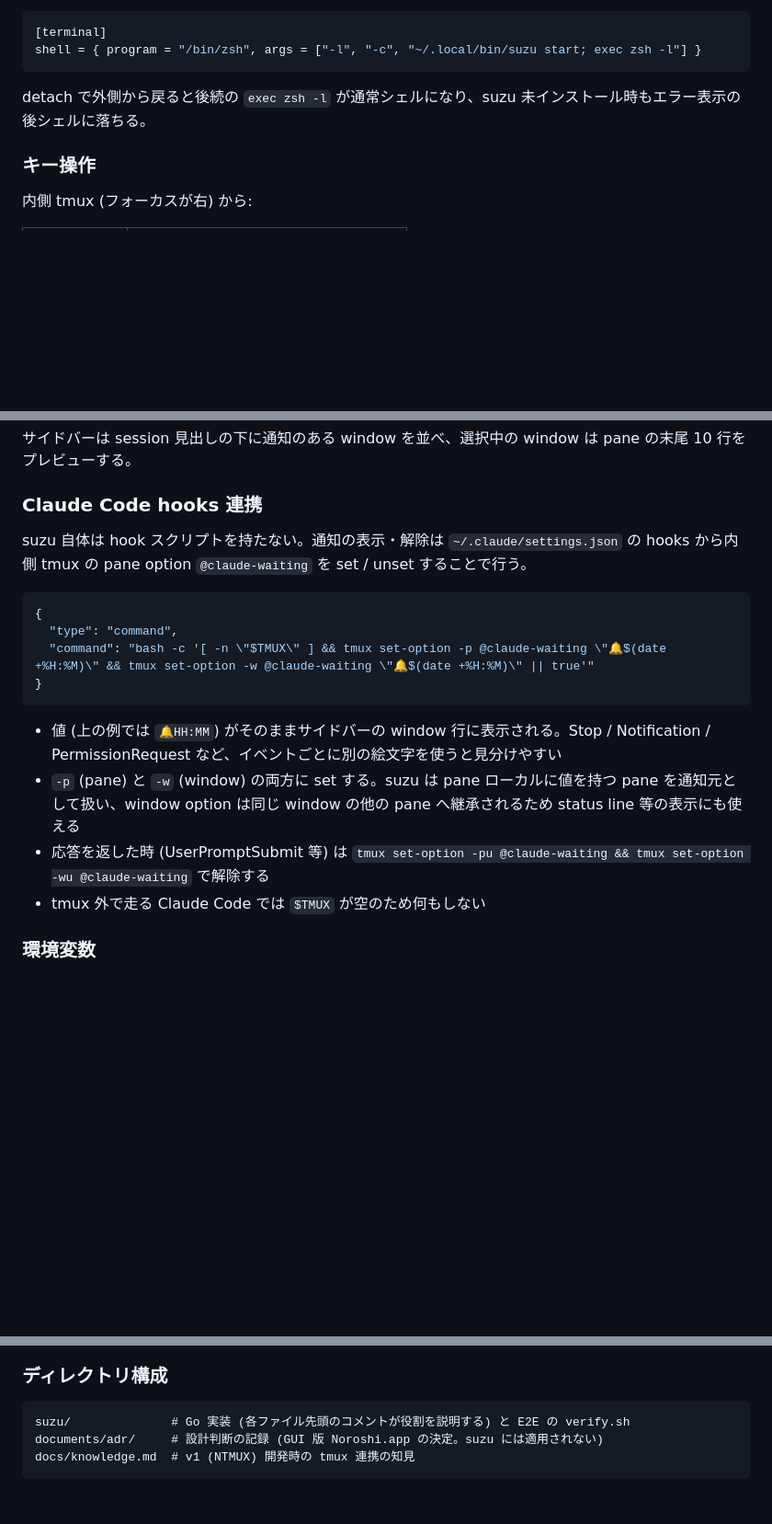
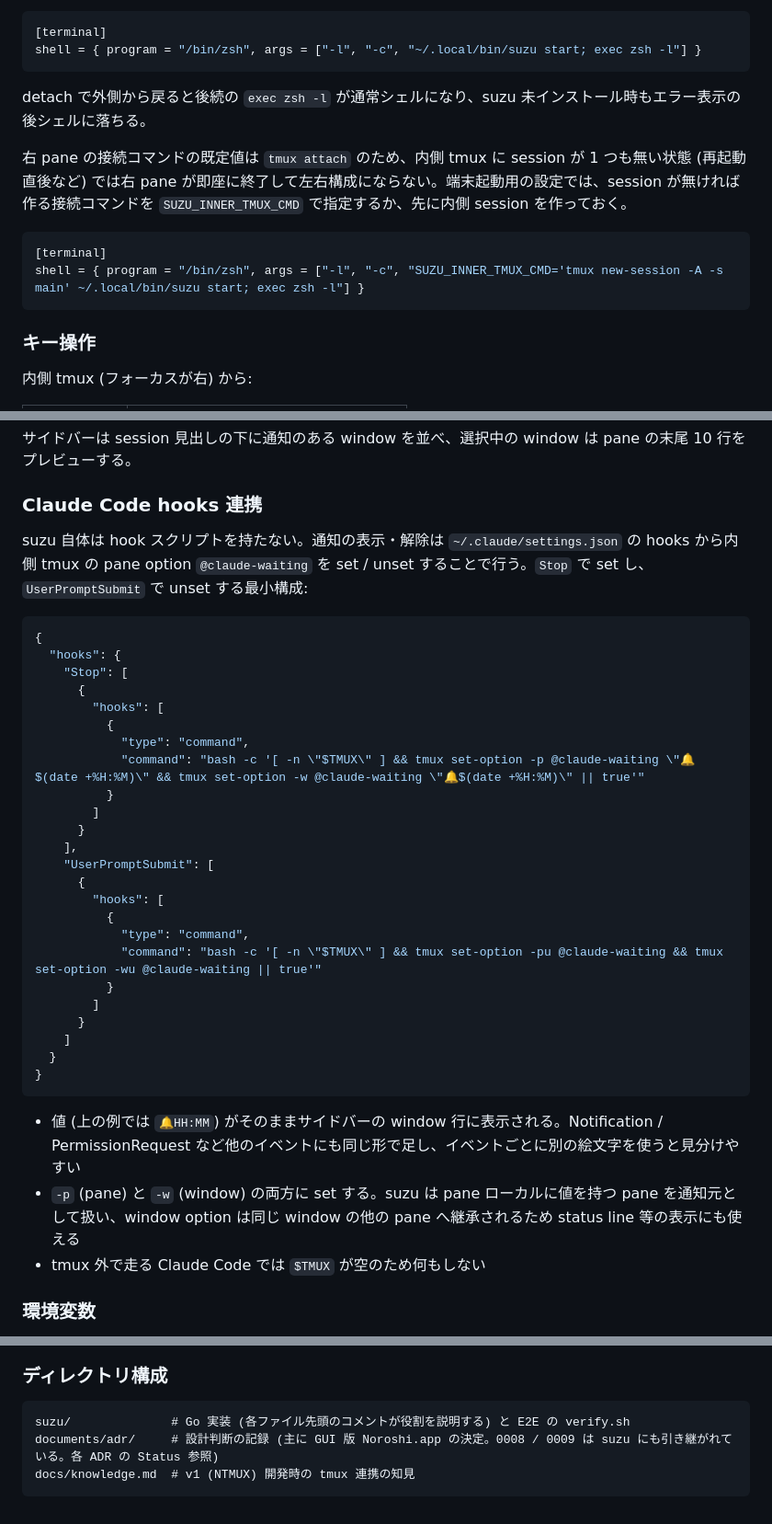
Before and after one commit to bannzai/notification-tmux, a Markdown page: README.md, 3 parts joined by grey strips. Shown at 92% size. Drawn GitHub-style; blank space fills up the shorter version.

Commit message:
Codex レビュー対応: README の hooks 設定を settings.json の構造で示し、内側 session が無い起動と ADR の扱いを正確にする
- hooks の JSON は hooks.Stop / hooks.UserPromptSubmit 配下に置く形のトップレベル構造で掲載する
- 端末起動用の Alacritty 例に、内側 session が無い時は右 pane の tmux attach が失敗するため
  SUZU_INNER_TMUX_CMD='tmux new-session -A -s main' を指定する例を添える (隔離 socket で動作確認)
- ディレクトリ構成の ADR の説明を、0008 / 0009 は suzu に引き継がれている個別 Status と整合させる

ref: #76

````diff
--- a/README.md
+++ b/README.md
@@ -55,6 +55,13 @@ shell = { program = "/bin/zsh", args = ["-l", "-c", "~/.local/bin/suzu start; ex
 
 detach で外側から戻ると後続の `exec zsh -l` が通常シェルになり、suzu 未インストール時もエラー表示の後シェルに落ちる。
 
+右 pane の接続コマンドの既定値は `tmux attach` のため、内側 tmux に session が 1 つも無い状態 (再起動直後など) では右 pane が即座に終了して左右構成にならない。端末起動用の設定では、session が無ければ作る接続コマンドを `SUZU_INNER_TMUX_CMD` で指定するか、先に内側 session を作っておく。
+
+```toml
+[terminal]
+shell = { program = "/bin/zsh", args = ["-l", "-c", "SUZU_INNER_TMUX_CMD='tmux new-session -A -s main' ~/.local/bin/suzu start; exec zsh -l"] }
+```
+
 ### キー操作
 
 内側 tmux (フォーカスが右) から:
@@ -80,18 +87,37 @@ prefix は内側 tmux の `prefix` オプションを写し取る (`None` や `F
 
 ### Claude Code hooks 連携
 
-suzu 自体は hook スクリプトを持たない。通知の表示・解除は `~/.claude/settings.json` の hooks から内側 tmux の pane option `@claude-waiting` を set / unset することで行う。
+suzu 自体は hook スクリプトを持たない。通知の表示・解除は `~/.claude/settings.json` の hooks から内側 tmux の pane option `@claude-waiting` を set / unset することで行う。`Stop` で set し、`UserPromptSubmit` で unset する最小構成:
 
 ```json
 {
-  "type": "command",
-  "command": "bash -c '[ -n \"$TMUX\" ] && tmux set-option -p @claude-waiting \"🔔$(date +%H:%M)\" && tmux set-option -w @claude-waiting \"🔔$(date +%H:%M)\" || true'"
+  "hooks": {
+    "Stop": [
+      {
+        "hooks": [
+          {
+            "type": "command",
+            "command": "bash -c '[ -n \"$TMUX\" ] && tmux set-option -p @claude-waiting \"🔔$(date +%H:%M)\" && tmux set-option -w @claude-waiting \"🔔$(date +%H:%M)\" || true'"
+          }
+        ]
+      }
+    ],
+    "UserPromptSubmit": [
+      {
+        "hooks": [
+          {
+            "type": "command",
+            "command": "bash -c '[ -n \"$TMUX\" ] && tmux set-option -pu @claude-waiting && tmux set-option -wu @claude-waiting || true'"
+          }
+        ]
+      }
+    ]
+  }
 }
 ```
 
-- 値 (上の例では `🔔HH:MM`) がそのままサイドバーの window 行に表示される。Stop / Notification / PermissionRequest など、イベントごとに別の絵文字を使うと見分けやすい
+- 値 (上の例では `🔔HH:MM`) がそのままサイドバーの window 行に表示される。Notification / PermissionRequest など他のイベントにも同じ形で足し、イベントごとに別の絵文字を使うと見分けやすい
 - `-p` (pane) と `-w` (window) の両方に set する。suzu は pane ローカルに値を持つ pane を通知元として扱い、window option は同じ window の他の pane へ継承されるため status line 等の表示にも使える
-- 応答を返した時 (UserPromptSubmit 等) は `tmux set-option -pu @claude-waiting && tmux set-option -wu @claude-waiting` で解除する
 - tmux 外で走る Claude Code では `$TMUX` が空のため何もしない
 
 ### 環境変数
@@ -125,6 +151,6 @@ make clean        # ビルド成果物を消す
 
 ```
 suzu/              # Go 実装 (各ファイル先頭のコメントが役割を説明する) と E2E の verify.sh
-documents/adr/     # 設計判断の記録 (GUI 版 Noroshi.app の決定。suzu には適用されない)
+documents/adr/     # 設計判断の記録 (主に GUI 版 Noroshi.app の決定。0008 / 0009 は suzu にも引き継がれている。各 ADR の Status 参照)
 docs/knowledge.md  # v1 (NTMUX) 開発時の tmux 連携の知見
 ```
````
